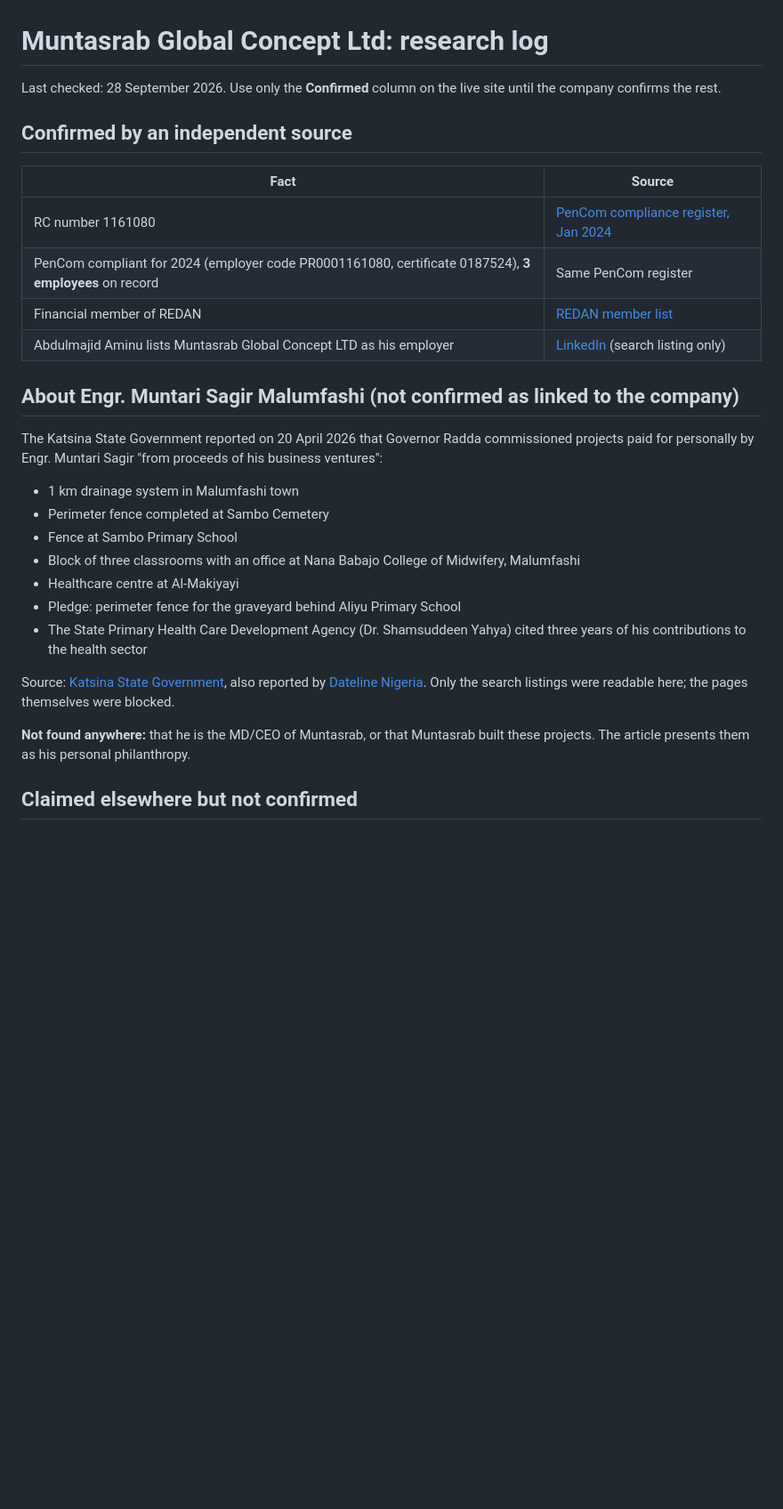
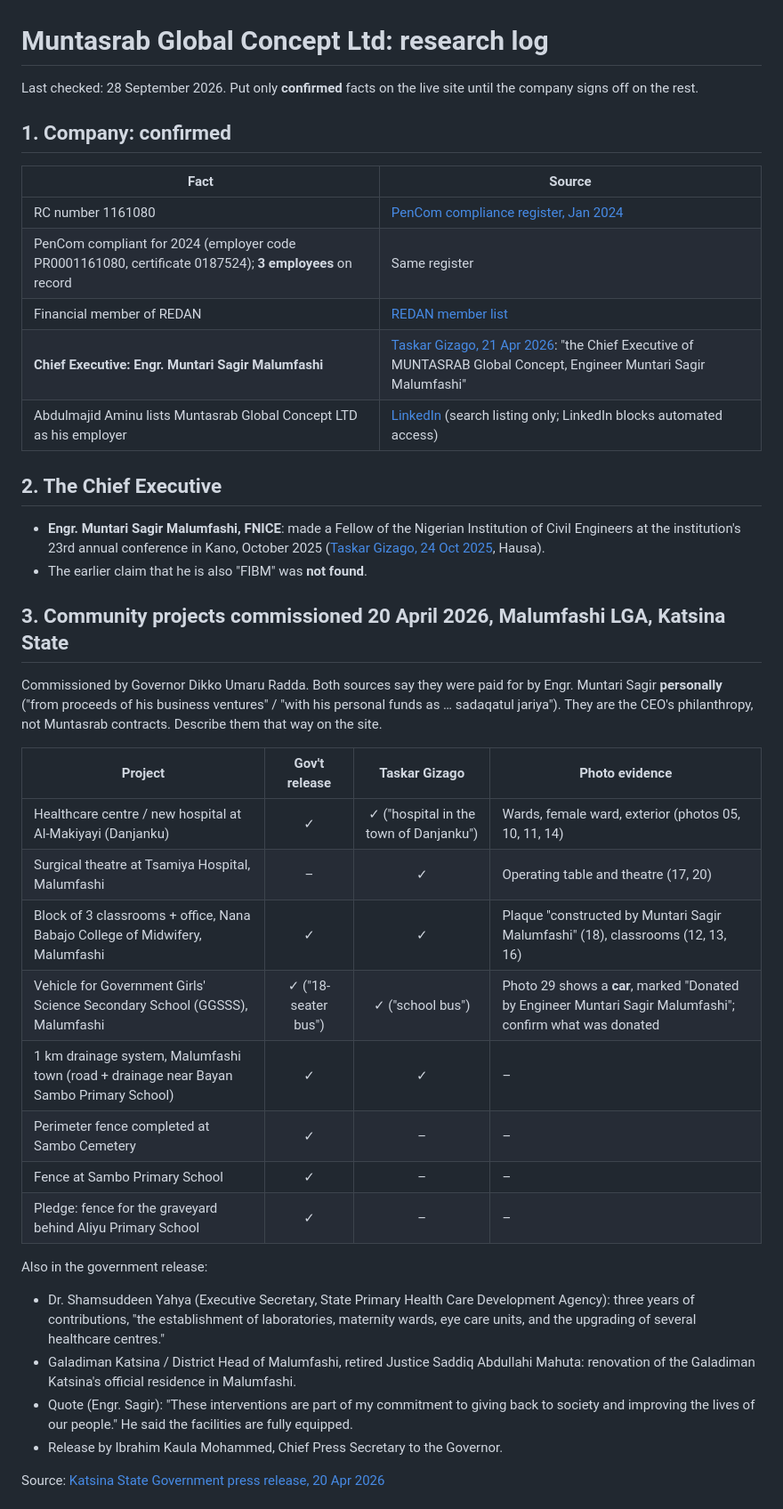
Before and after one commit to ennmahmud/Cloud-Claude, a Markdown page: docs/company-research.md, the part around one of its changes. Shown at 89% size. Rendered like a GitHub page; blank space fills up the shorter version.

Commit message:
Update research log with confirmed CEO, projects and photo sources
Katsina State Government release and Taskar Gizago confirm Engr. Muntari
Sagir Malumfashi, FNICE, as Chief Executive, and detail the community
projects commissioned on 20 April 2026, with photo references.

Co-Authored-By: Claude Opus 5.5 <noreply@anthropic.com>
Claude-Session: https://claude.ai/code/session_01FzNwfXsd7XBsWC8pZ5K3dJ

```diff
--- a/docs/company-research.md
+++ b/docs/company-research.md
@@ -1,36 +1,55 @@
 # Muntasrab Global Concept Ltd: research log
 
-Last checked: 28 September 2026. Use only the **Confirmed** column on the live
-site until the company confirms the rest.
+Last checked: 28 September 2026. Put only **confirmed** facts on the live site
+until the company signs off on the rest.
 
-## Confirmed by an independent source
+## 1. Company: confirmed
 
 | Fact | Source |
 |------|--------|
 | RC number 1161080 | [PenCom compliance register, Jan 2024](https://www.pencom.gov.ng/wp-content/uploads/2024/01/27-march-2024.pdf) |
-| PenCom compliant for 2024 (employer code PR0001161080, certificate 0187524), **3 employees** on record | Same PenCom register |
+| PenCom compliant for 2024 (employer code PR0001161080, certificate 0187524); **3 employees** on record | Same register |
 | Financial member of REDAN | [REDAN member list](https://web.redanonline.org/wp-content/uploads/2021/12/REAL-ESTATE-DEVELOPERS-ASSOCIATION-OF-NIGERIA-FINNACIAL-MEMBER-2.pdf) |
-| Abdulmajid Aminu lists Muntasrab Global Concept LTD as his employer | [LinkedIn](https://ng.linkedin.com/in/abdulmajid-aminu-799aa0124) (search listing only) |
+| **Chief Executive: Engr. Muntari Sagir Malumfashi** | [Taskar Gizago, 21 Apr 2026](https://taskargizago.com.ng/2026/04/21/governor-dikko-radda-commissions-community-development-projects-built-by-muntari-sagir-in-malumfashi/): "the Chief Executive of MUNTASRAB Global Concept, Engineer Muntari Sagir Malumfashi" |
+| Abdulmajid Aminu lists Muntasrab Global Concept LTD as his employer | [LinkedIn](https://ng.linkedin.com/in/abdulmajid-aminu-799aa0124) (search listing only; LinkedIn blocks automated access) |
 
-## About Engr. Muntari Sagir Malumfashi (not confirmed as linked to the company)
+## 2. The Chief Executive
 
-The Katsina State Government reported on 20 April 2026 that Governor Radda
-commissioned projects paid for personally by Engr. Muntari Sagir "from proceeds
-of his business ventures":
+- **Engr. Muntari Sagir Malumfashi, FNICE**: made a Fellow of the Nigerian
+  Institution of Civil Engineers at the institution's 23rd annual conference in
+  Kano, October 2025 ([Taskar Gizago, 24 Oct 2025](https://taskargizago.com.ng/2025/10/24/taya-murna-ga-injiniya-muntari-sagir/), Hausa).
+- The earlier claim that he is also "FIBM" was **not found**.
 
-- 1 km drainage system in Malumfashi town
-- Perimeter fence completed at Sambo Cemetery
-- Fence at Sambo Primary School
-- Block of three classrooms with an office at Nana Babajo College of Midwifery, Malumfashi
-- Healthcare centre at Al-Makiyayi
-- Pledge: perimeter fence for the graveyard behind Aliyu Primary School
-- The State Primary Health Care Development Agency (Dr. Shamsuddeen Yahya) cited three years of his contributions to the health sector
+## 3. Community projects commissioned 20 April 2026, Malumfashi LGA, Katsina State
 
-Source: [Katsina State Government](https://katsinastate.gov.ng/2026/04/20/governor-radda-urges-affluent-individuals-to-support-community-development/),
-also reported by [Dateline Nigeria](https://dateline.ng/governor-radda-meets-apc-female-aspirants-in-katsina-2/).
-Only the search listings were readable here; the pages themselves were blocked.
+Commissioned by Governor Dikko Umaru Radda. Both sources say they were paid for
+by Engr. Muntari Sagir **personally** ("from proceeds of his business
+ventures" / "with his personal funds as … sadaqatul jariya"). They are the
+CEO's philanthropy, not Muntasrab contracts. Describe them that way on the site.
 
-**Not found anywhere:** that he is the MD/CEO of Muntasrab, or that Muntasrab
-built these projects. The article presents them as his personal philanthropy.
+| Project | Gov't release | Taskar Gizago | Photo evidence |
+|---------|:---:|:---:|---|
+| Healthcare centre / new hospital at Al-Makiyayi (Danjanku) | ✓ | ✓ ("hospital in the town of Danjanku") | Wards, female ward, exterior (photos 05, 10, 11, 14) |
+| Surgical theatre at Tsamiya Hospital, Malumfashi | – | ✓ | Operating table and theatre (17, 20) |
+| Block of 3 classrooms + office, Nana Babajo College of Midwifery, Malumfashi | ✓ | ✓ | Plaque "constructed by Muntari Sagir Malumfashi" (18), classrooms (12, 13, 16) |
+| Vehicle for Government Girls' Science Secondary School (GGSSS), Malumfashi | ✓ ("18-seater bus") | ✓ ("school bus") | Photo 29 shows a **car**, marked "Donated by Engineer Muntari Sagir Malumfashi"; confirm what was donated |
+| 1 km drainage system, Malumfashi town (road + drainage near Bayan Sambo Primary School) | ✓ | ✓ | – |
+| Perimeter fence completed at Sambo Cemetery | ✓ | – | – |
+| Fence at Sambo Primary School | ✓ | – | – |
+| Pledge: fence for the graveyard behind Aliyu Primary School | ✓ | – | – |
 
-## Claimed elsewhere but not confirmed
+Also in the government release:
+- Dr. Shamsuddeen Yahya (Executive Secretary, State Primary Health Care
+  Development Agency): three years of contributions, "the establishment of
+  laboratories, maternity wards, eye care units, and the upgrading of several
+  healthcare centres."
+- Galadiman Katsina / District Head of Malumfashi, retired Justice Saddiq
+  Abdullahi Mahuta: renovation of the Galadiman Katsina's official residence in
+  Malumfashi.
+- Quote (Engr. Sagir): "These interventions are part of my commitment to giving
+  back to society and improving the lives of our people." He said the facilities
+  are fully equipped.
+- Release by Ibrahim Kaula Mohammed, Chief Press Secretary to the Governor.
+
+Source: [Katsina State Government press release, 20 Apr 2026](https://katsinastate.gov.ng/2026/04/20/governor-radda-urges-affluent-individuals-to-support-community-development/)
+
```
Also changed, not shown: other parts of docs/company-research.md (+31 -13 lines).
